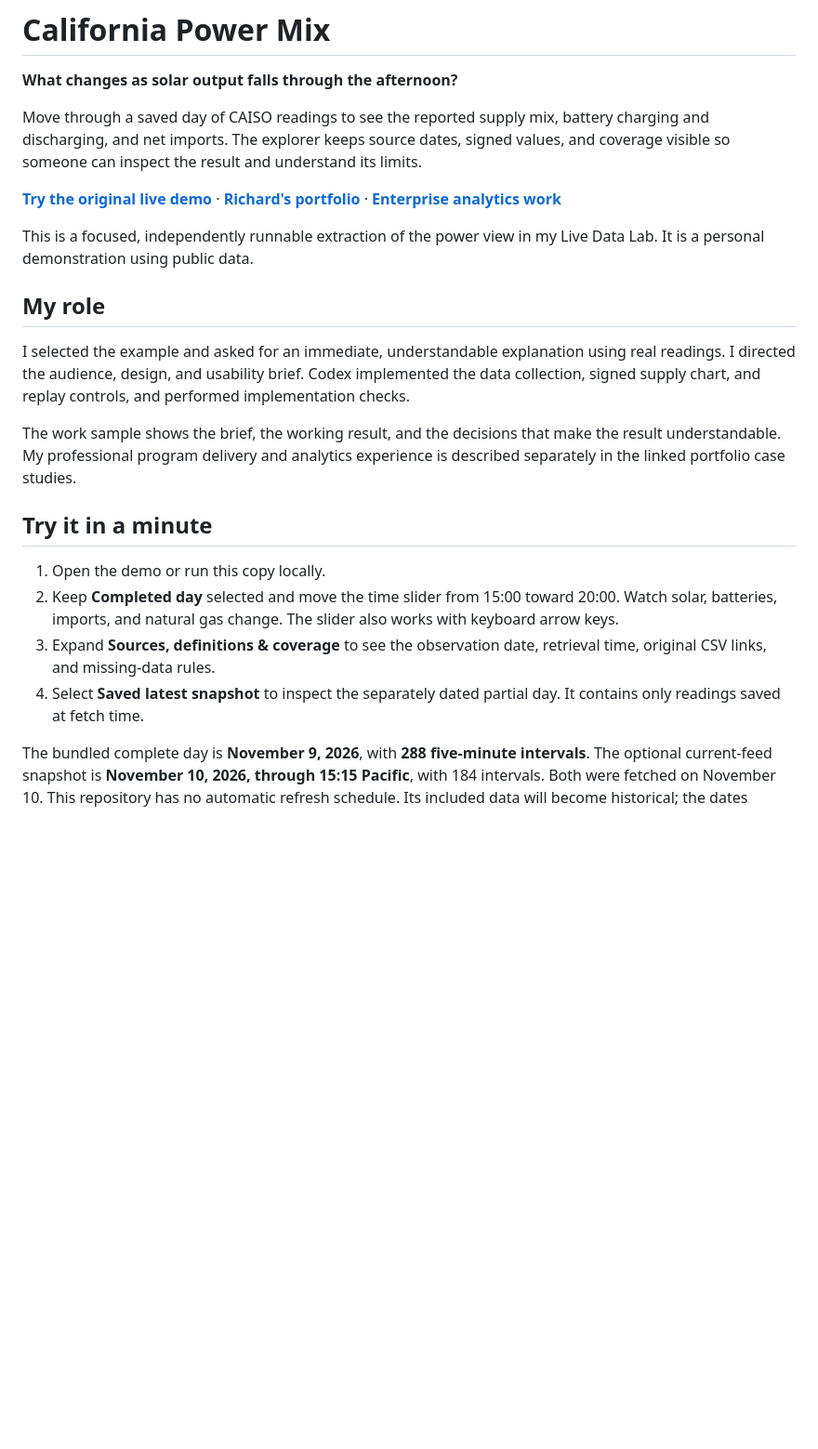
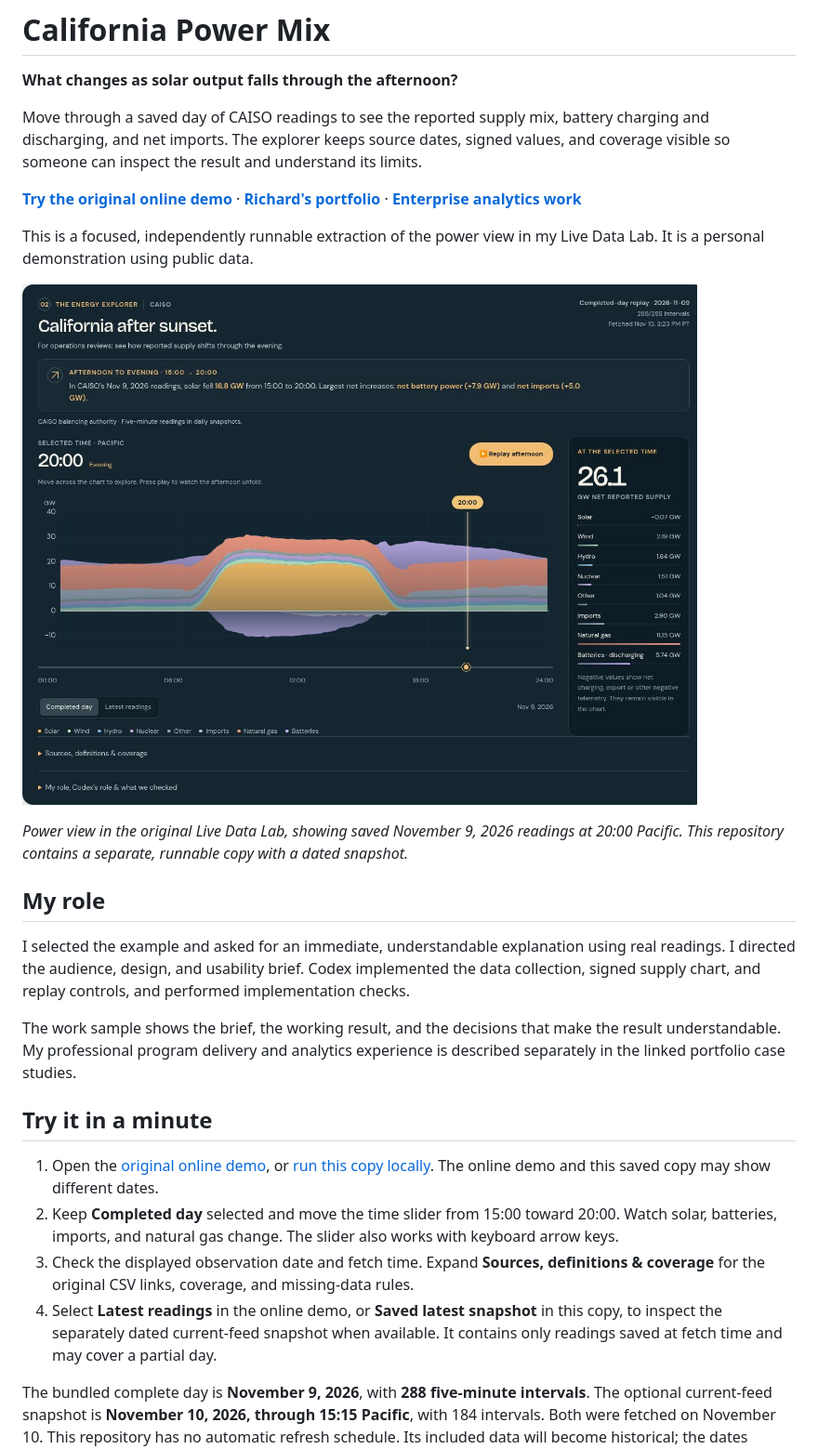
Before and after one commit to learnorchurn/caiso-power-mix, a Markdown page: README.md, the part around the change. Shown at 93% size. Rendered like a GitHub page; pictures changed too: power-mix-preview.jpg (added); blank space fills up the shorter version.

Commit message:
Show the power explorer and align demo instructions
Add an actual screenshot of the original online power view. Clarify the online and local snapshot controls and the location of source dates and fetch time.

```diff
--- a/README.md
+++ b/README.md
@@ -4,9 +4,13 @@
 
 Move through a saved day of CAISO readings to see the reported supply mix, battery charging and discharging, and net imports. The explorer keeps source dates, signed values, and coverage visible so someone can inspect the result and understand its limits.
 
-**[Try the original live demo](https://www.richcouch.com/lab/index.html#power)** · **[Richard's portfolio](https://www.richcouch.com/)** · **[Enterprise analytics work](https://www.richcouch.com/impact/pge-analytics)**
+**[Try the original online demo](https://www.richcouch.com/lab/index.html#power)** · **[Richard's portfolio](https://www.richcouch.com/)** · **[Enterprise analytics work](https://www.richcouch.com/impact/pge-analytics)**
 
 This is a focused, independently runnable extraction of the power view in my Live Data Lab. It is a personal demonstration using public data.
+
+[![CAISO power-mix explorer in the original Live Data Lab, showing signed supply and battery readings at 20:00 Pacific on November 9, 2026.](power-mix-preview.jpg)](https://www.richcouch.com/lab/index.html#power)
+
+*Power view in the original Live Data Lab, showing saved November 9, 2026 readings at 20:00 Pacific. This repository contains a separate, runnable copy with a dated snapshot.*
 
 ## My role
 
@@ -16,10 +20,10 @@ The work sample shows the brief, the working result, and the decisions that make
 
 ## Try it in a minute
 
-1. Open the demo or run this copy locally.
+1. Open the [original online demo](https://www.richcouch.com/lab/index.html#power), or [run this copy locally](#run-locally). The online demo and this saved copy may show different dates.
 2. Keep **Completed day** selected and move the time slider from 15:00 toward 20:00. Watch solar, batteries, imports, and natural gas change. The slider also works with keyboard arrow keys.
-3. Expand **Sources, definitions & coverage** to see the observation date, retrieval time, original CSV links, and missing-data rules.
-4. Select **Saved latest snapshot** to inspect the separately dated partial day. It contains only readings saved at fetch time.
+3. Check the displayed observation date and fetch time. Expand **Sources, definitions & coverage** for the original CSV links, coverage, and missing-data rules.
+4. Select **Latest readings** in the online demo, or **Saved latest snapshot** in this copy, to inspect the separately dated current-feed snapshot when available. It contains only readings saved at fetch time and may cover a partial day.
 
 The bundled complete day is **November 9, 2026**, with **288 five-minute intervals**. The optional current-feed snapshot is **November 10, 2026, through 15:15 Pacific**, with 184 intervals. Both were fetched on November 10. This repository has no automatic refresh schedule. Its included data will become historical; the dates remain visible.
 
```
